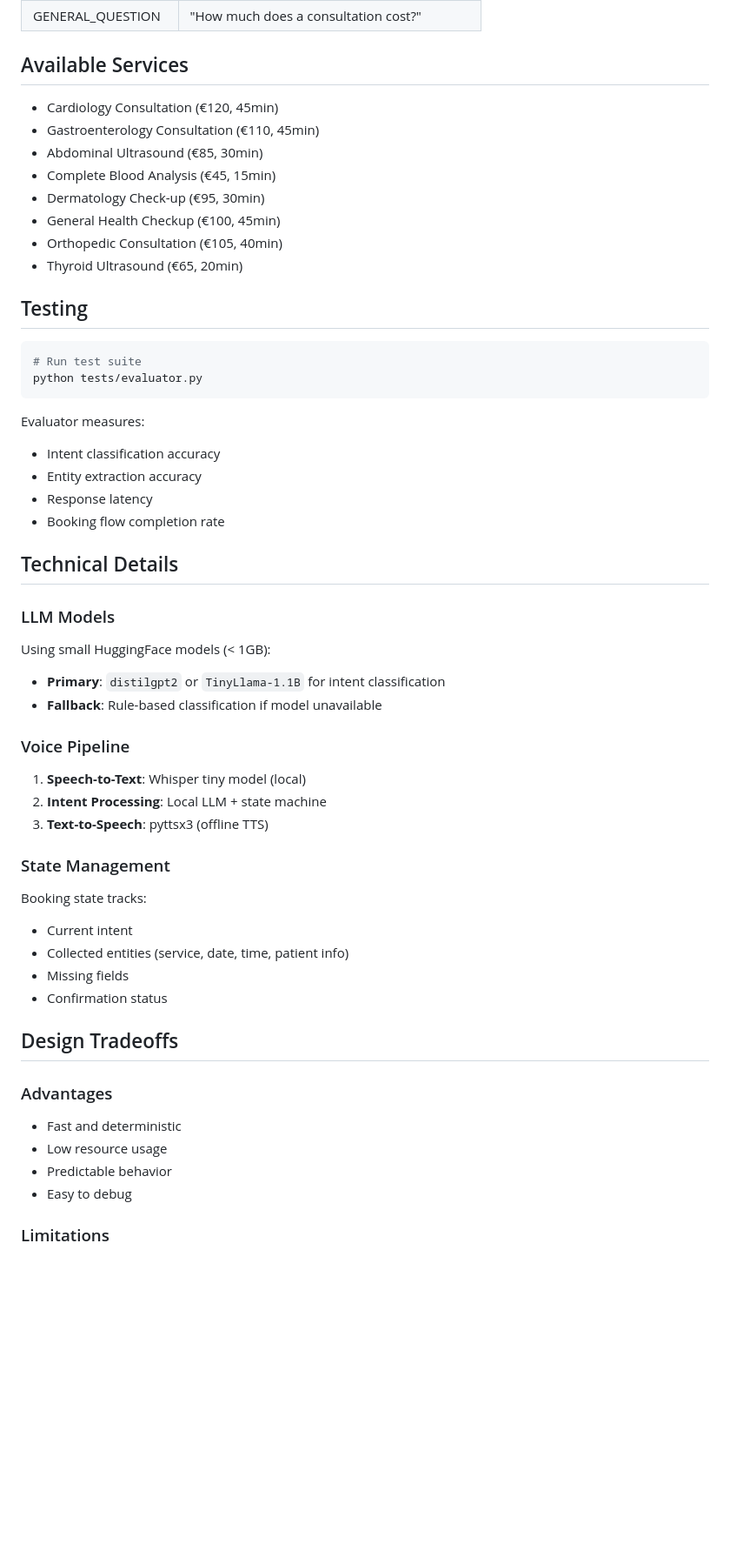
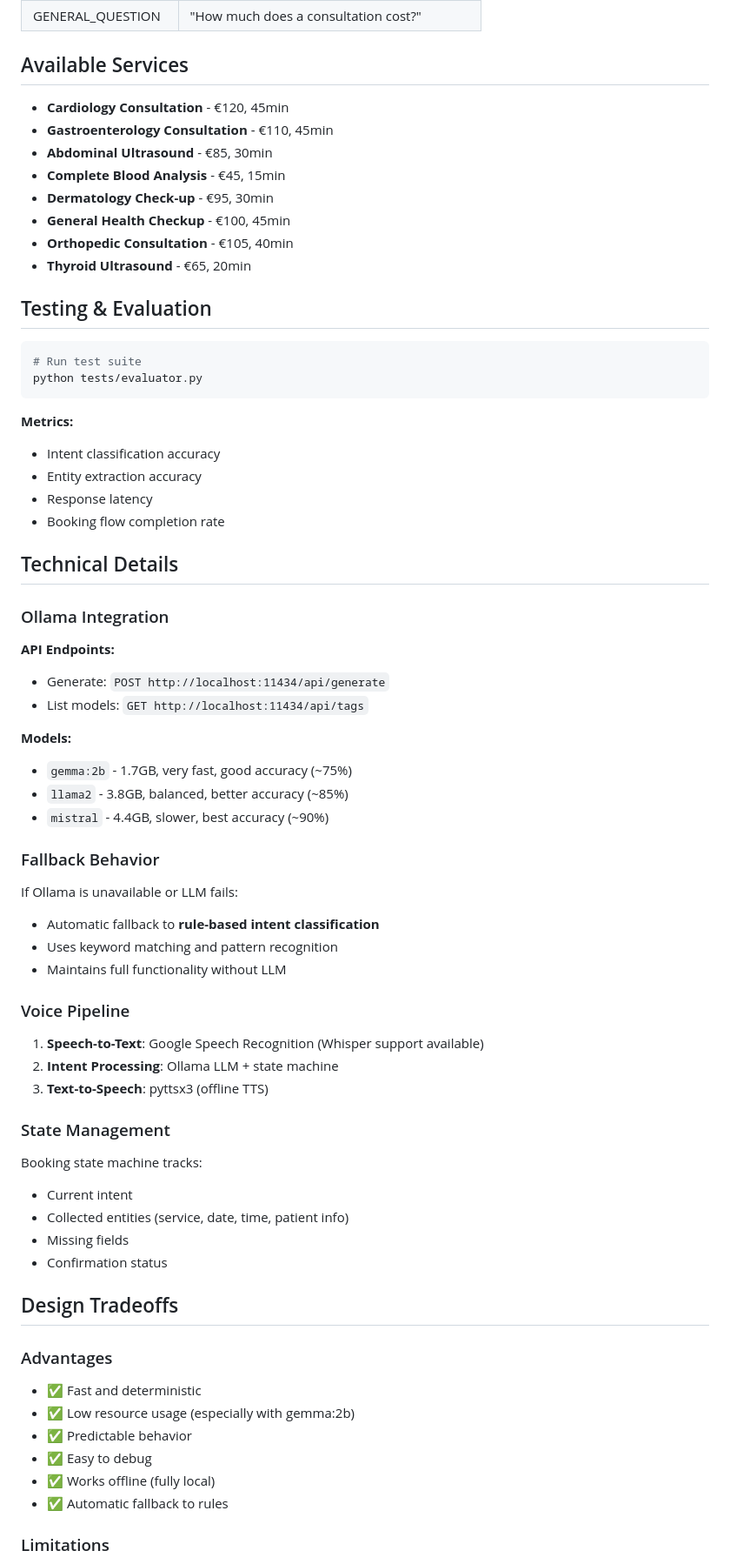
Before and after one commit to Nixyz11/AI_MED, a Markdown page: README.md, the part around one of its changes. Shown at 87% size. Drawn GitHub-style; blank space fills up the shorter version.

Commit message:
Update README for Ollama integration

````diff
--- a/README.md
+++ b/README.md
@@ -84,23 +141,24 @@ The assistant will:
 | GENERAL_QUESTION | "How much does a consultation cost?" |
 
 ## Available Services
-- Cardiology Consultation (€120, 45min)
-- Gastroenterology Consultation (€110, 45min)
-- Abdominal Ultrasound (€85, 30min)
-- Complete Blood Analysis (€45, 15min)
-- Dermatology Check-up (€95, 30min)
-- General Health Checkup (€100, 45min)
-- Orthopedic Consultation (€105, 40min)
-- Thyroid Ultrasound (€65, 20min)
 
-## Testing
+- **Cardiology Consultation** - €120, 45min
+- **Gastroenterology Consultation** - €110, 45min
+- **Abdominal Ultrasound** - €85, 30min
+- **Complete Blood Analysis** - €45, 15min
+- **Dermatology Check-up** - €95, 30min
+- **General Health Checkup** - €100, 45min
+- **Orthopedic Consultation** - €105, 40min
+- **Thyroid Ultrasound** - €65, 20min
+
+## Testing & Evaluation
 
 ```bash
 # Run test suite
 python tests/evaluator.py
 ```
 
-Evaluator measures:
+**Metrics:**
 - Intent classification accuracy
 - Entity extraction accuracy
 - Response latency
@@ -108,18 +166,33 @@ Evaluator measures:
 
 ## Technical Details
 
-### LLM Models
-Using small HuggingFace models (< 1GB):
-- **Primary**: `distilgpt2` or `TinyLlama-1.1B` for intent classification
-- **Fallback**: Rule-based classification if model unavailable
+### Ollama Integration
+
+**API Endpoints:**
+- Generate: `POST http://localhost:11434/api/generate`
+- List models: `GET http://localhost:11434/api/tags`
+
+**Models:**
+- `gemma:2b` - 1.7GB, very fast, good accuracy (~75%)
+- `llama2` - 3.8GB, balanced, better accuracy (~85%)
+- `mistral` - 4.4GB, slower, best accuracy (~90%)
+
+### Fallback Behavior
+
+If Ollama is unavailable or LLM fails:
+- Automatic fallback to **rule-based intent classification**
+- Uses keyword matching and pattern recognition
+- Maintains full functionality without LLM
 
 ### Voice Pipeline
-1. **Speech-to-Text**: Whisper tiny model (local)
-2. **Intent Processing**: Local LLM + state machine
+
+1. **Speech-to-Text**: Google Speech Recognition (Whisper support available)
+2. **Intent Processing**: Ollama LLM + state machine
 3. **Text-to-Speech**: pyttsx3 (offline TTS)
 
 ### State Management
-Booking state tracks:
+
+Booking state machine tracks:
 - Current intent
 - Collected entities (service, date, time, patient info)
 - Missing fields
@@ -128,9 +201,11 @@ Booking state tracks:
 ## Design Tradeoffs
 
 ### Advantages
-- Fast and deterministic
-- Low resource usage
-- Predictable behavior
-- Easy to debug
+- ✅ Fast and deterministic
+- ✅ Low resource usage (especially with gemma:2b)
+- ✅ Predictable behavior
+- ✅ Easy to debug
+- ✅ Works offline (fully local)
+- ✅ Automatic fallback to rules
 
 ### Limitations
````
Also changed, not shown: other parts of README.md (+111 -33 lines).
